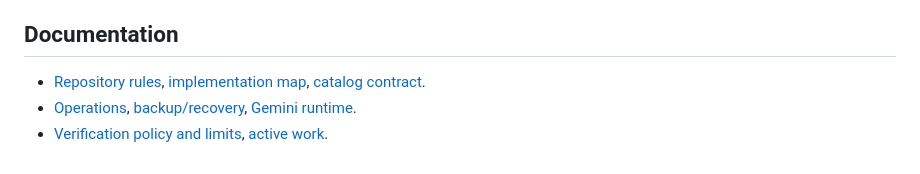
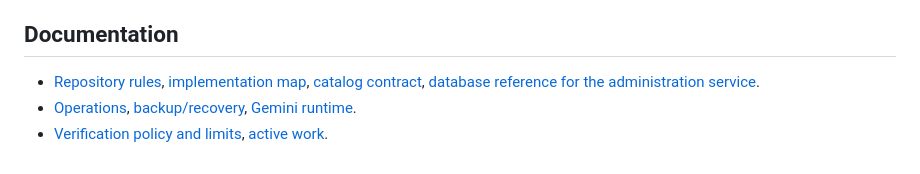
Before and after one commit to tagay1n/manzara, a Markdown page: README.md, the part around the change. GitHub-like rendering.

```diff
--- a/README.md
+++ b/README.md
@@ -52,6 +52,6 @@ One CLI session owns each local runtime store. Startup initializes SQLite and ch
 
 ## Documentation
 
-- [Repository rules](AGENTS.md), [implementation map](docs/architecture.md), [catalog contract](docs/catalog-model.md).
+- [Repository rules](AGENTS.md), [implementation map](docs/architecture.md), [catalog contract](docs/catalog-model.md), [database reference for the administration service](docs/database-reference.md).
 - [Operations](docs/operations.md), [backup/recovery](docs/postgres-backup-recovery.md), [Gemini runtime](docs/gemini-runtime.md).
 - [Verification policy and limits](docs/verification.md), [active work](TODO.md).
```
Also changed, not shown: docs/database-reference.md (added, +276 -0 lines).
